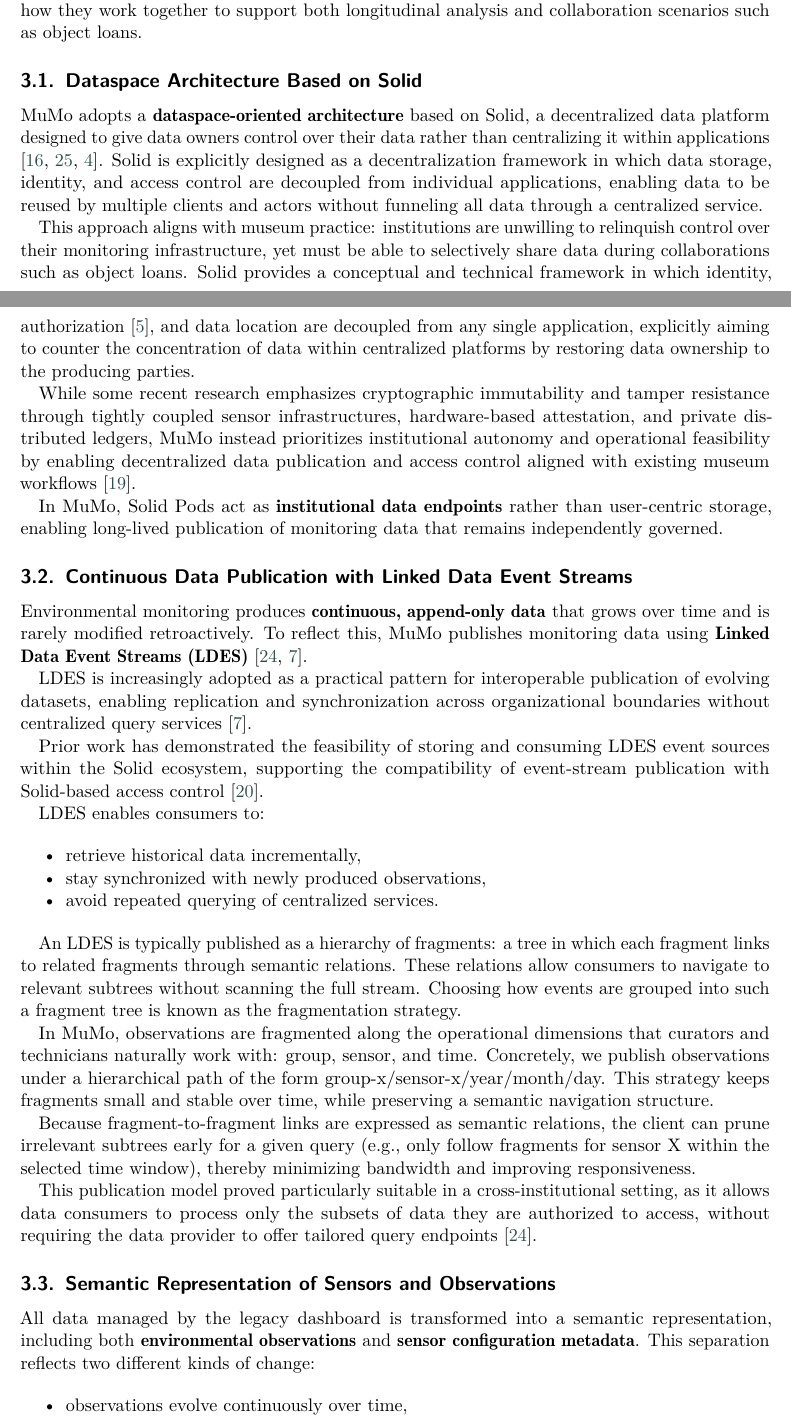
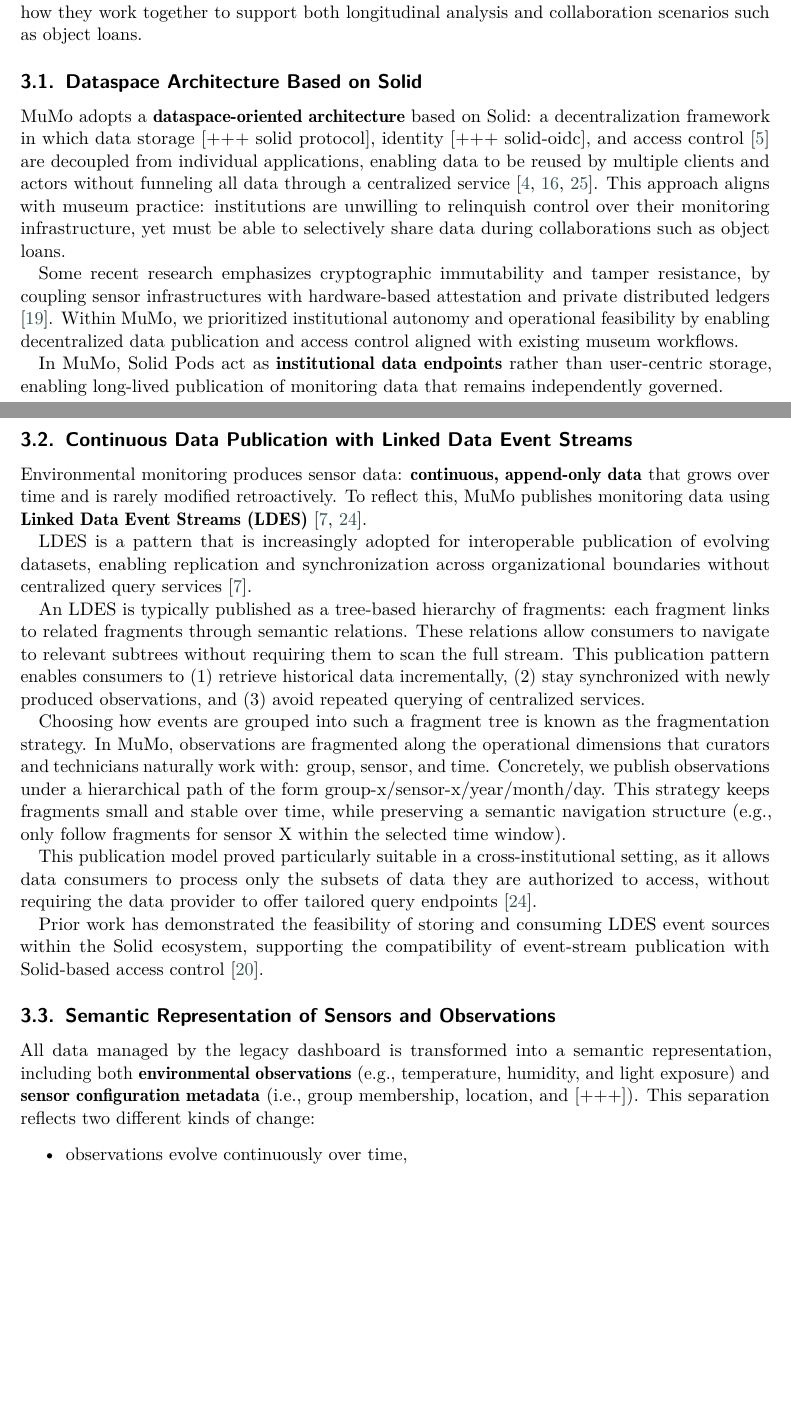
Before and after one commit to ajuvercr/mumo-SemDH2026, a LaTeX document (main.tex): two parts of pages 3 and 4 of 14 before the commit and two parts of pages 3 and 4 of 13 after it, joined at a grey line, cut so that both start at the same text, the shorter picture padded with empty space. The pictures show the PDF file main.pdf that the author committed with the source.

Commit message:
until half of approach

```diff
--- a/main.tex
+++ b/main.tex
@@ -291,12 +287,14 @@ analysis and collaboration scenarios such as object loans.
 \subsection{Dataspace Architecture Based on
 Solid}\label{dataspace-architecture-based-on-solid}}
 
-MuMo adopts a \textbf{dataspace-oriented architecture} based on Solid, a
-decentralized data platform designed to give data owners control over
-their data rather than centralizing it within applications
-\citep{solid_24, solid_25, solidprotocol2022}. Solid is explicitly
-designed as a decentralization framework in which data storage,
-identity, and access control are decoupled from individual applications,
-enabling data to be reused by multiple clients and actors without
-funneling all data through a centralized service.
+MuMo adopts a \textbf{dataspace-oriented architecture} based on Solid: a
+decentralization framework in which data storage {[}+++ solid
+protocol{]}, identity {[}+++ solid-oidc{]}, and access control
+\citep{wac} are decoupled from individual applications, enabling data to
+be reused by multiple clients and actors without funneling all data
+through a centralized service
+\citep{solidprotocol2022, solid_24, solid_25}. This approach aligns with
+museum practice: institutions are unwilling to relinquish control over
+their monitoring infrastructure, yet must be able to selectively share
+data during collaborations such as object loans.
 
@@ -306,15 +301,9 @@ able to selectively share data during collaborations such as object
-loans. Solid provides a conceptual and technical framework in which
-identity, authorization \citep{wac}, and data location are decoupled
-from any single application, explicitly aiming to counter the
-concentration of data within centralized platforms by restoring data
-ownership to the producing parties.
-
-While some recent research emphasizes cryptographic immutability and
-tamper resistance through tightly coupled sensor infrastructures,
-hardware-based attestation, and private distributed ledgers, MuMo
-instead prioritizes institutional autonomy and operational feasibility
-by enabling decentralized data publication and access control aligned
-with existing museum workflows \citep{ross2024digital}.
+Some recent research emphasizes cryptographic immutability and tamper
+resistance, by coupling sensor infrastructures with hardware-based
+attestation and private distributed ledgers \citep{ross2024digital}.
+Within MuMo, we prioritized institutional autonomy and operational
+feasibility by enabling decentralized data publication and access
+control aligned with existing museum workflows.
 
 In MuMo, Solid Pods act as \textbf{institutional data endpoints} rather
 than user-centric storage, enabling long-lived publication of monitoring
@@ -324,7 +313,4 @@ data that remains independently governed.
 \subsection{Continuous Data Publication with Linked Data Event
 Streams}\label{continuous-data-publication-with-linked-data-event-streams}}
 
-Environmental monitoring produces \textbf{continuous, append-only data}
-that grows over time and is rarely modified retroactively. To reflect
-this, MuMo publishes monitoring data using \textbf{Linked Data Event
-Streams (LDES)} \citep{vanlancker2021ldes, semic_support_centre}.
+Environmental monitoring produces sensor data: \textbf{continuous,
@@ -331,5 +320,6 @@ Streams (LDES)} \citep{vanlancker2021ldes, semic_support_centre}.
+\citep{semic_support_centre, vanlancker2021ldes}.
 
-LDES is increasingly adopted as a practical pattern for interoperable
+LDES is a pattern that is increasingly adopted for interoperable
 publication of evolving datasets, enabling replication and
 synchronization across organizational boundaries without centralized
 query services \citep{semic_support_centre}.
@@ -340,20 +327,8 @@ compatibility of event-stream publication with Solid-based access
-control \citep{slabbinck2023linked}.
+An LDES is typically published as a tree-based hierarchy of fragments:
+each fragment links to related fragments through semantic relations.
+These relations allow consumers to navigate to relevant subtrees without
+requiring them to scan the full stream. This publication pattern enables
+consumers to (1) retrieve historical data incrementally, (2) stay
+synchronized with newly produced observations, and (3) avoid repeated
+querying of centralized services.
 
-LDES enables consumers to:
-
-\begin{itemize}
-\tightlist
-\item
-  retrieve historical data incrementally,
-\item
-  stay synchronized with newly produced observations,
-\item
-  avoid repeated querying of centralized services.
-\end{itemize}
-
-An LDES is typically published as a hierarchy of fragments: a tree in
-which each fragment links to related fragments through semantic
-relations. These relations allow consumers to navigate to relevant
-subtrees without scanning the full stream. Choosing how events are
-grouped into such a fragment tree is known as the fragmentation
-strategy.
@@ -366,6 +335,2 @@ small and stable over time, while preserving a semantic navigation
-structure.
-
-Because fragment-to-fragment links are expressed as semantic relations,
-the client can prune irrelevant subtrees early for a given query (e.g.,
-only follow fragments for sensor X within the selected time window),
-thereby minimizing bandwidth and improving responsiveness.
+Choosing how events are grouped into such a fragment tree is known as
+the fragmentation strategy. In MuMo, observations are fragmented along
@@ -372,3 +340,6 @@ thereby minimizing bandwidth and improving responsiveness.
+strategy keeps fragments small and stable over time, while preserving a
+semantic navigation structure (e.g., only follow fragments for sensor X
+within the selected time window).
 
 This publication model proved particularly suitable in a
 cross-institutional setting, as it allows data consumers to process only
@@ -381,9 +357,10 @@ data provider to offer tailored query endpoints
 Observations}\label{semantic-representation-of-sensors-and-observations}}
 
 All data managed by the legacy dashboard is transformed into a semantic
-representation, including both \textbf{environmental observations} and
-\textbf{sensor configuration metadata}. This separation reflects two
-different kinds of change:
+representation, including both \textbf{environmental observations}
+(e.g., temperature, humidity, and light exposure) and \textbf{sensor
+configuration metadata} (i.e., group membership, location, and
+{[}+++{]}). This separation reflects two different kinds of change:
 
 \begin{itemize}
 \tightlist
```
Also changed, not shown: chapters/02_context.md (+31 -3 lines), chapters/03_approach.md (+42 -24 lines), main.pdf, main.tex (55 more changed lines).
